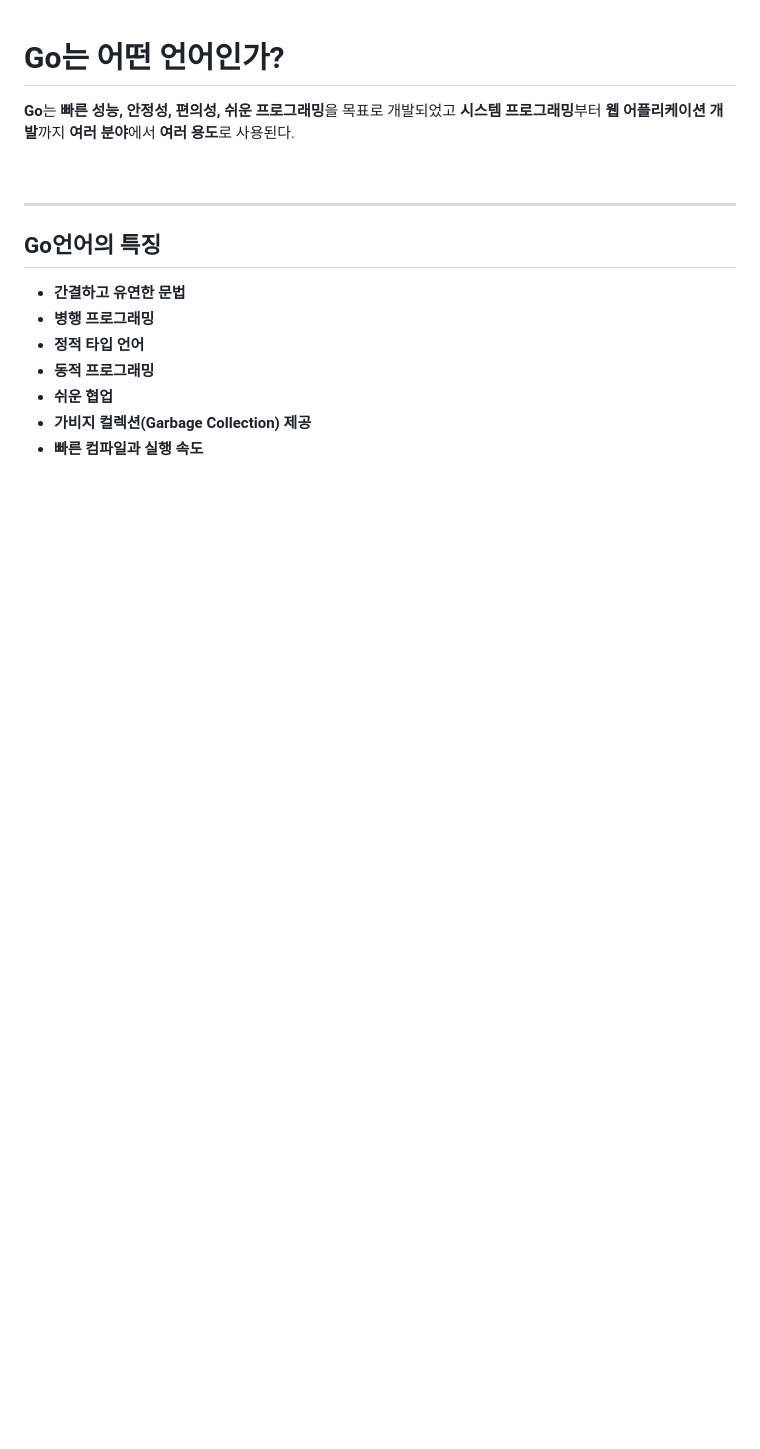
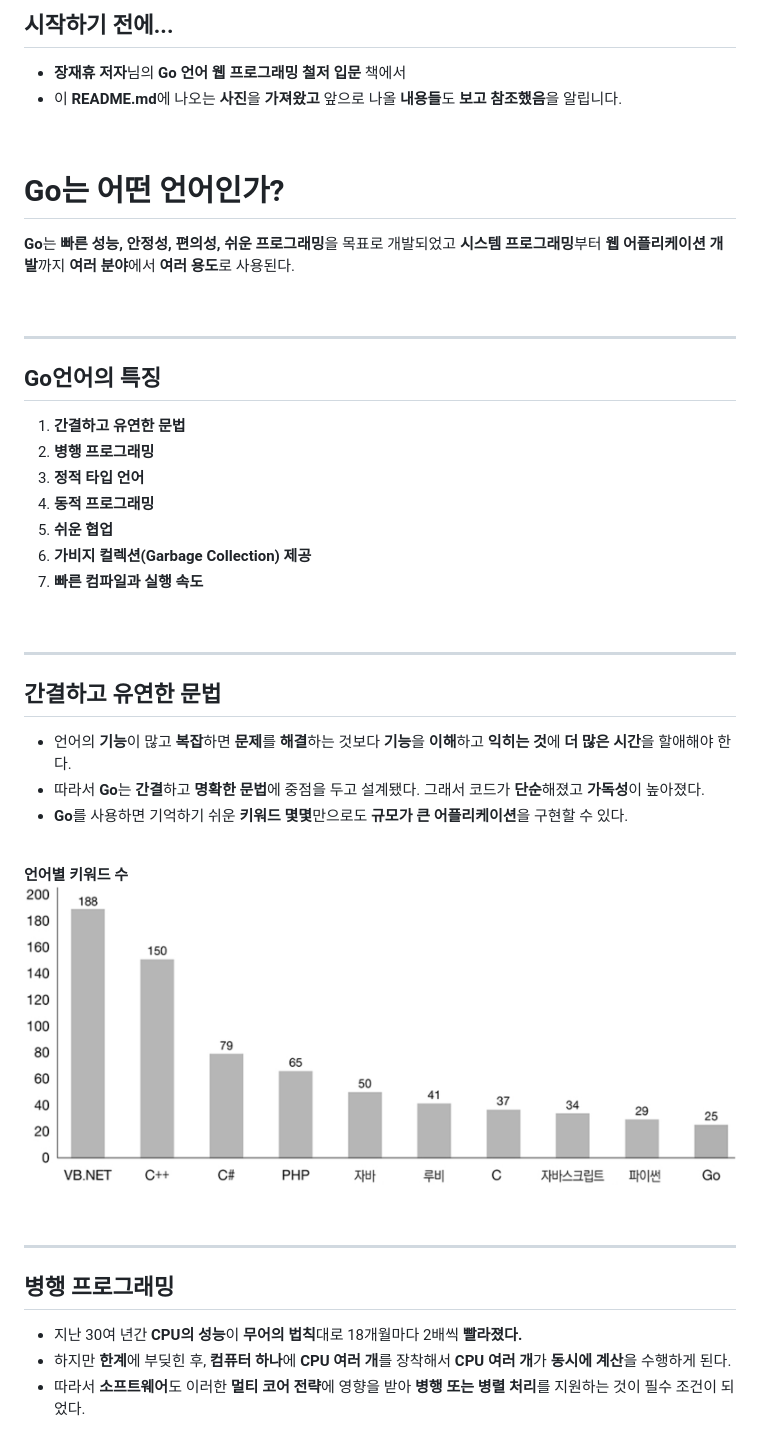
Before and after one commit to parkjinhong03/go-for-GO, a Markdown page: README.md, the part around one of its changes. GitHub-like rendering; pictures changed too: img/KeywordsGraph.png (added); blank space fills up the shorter version.

Commit message:
README.md 중간 commit

```diff
--- a/README.md
+++ b/README.md
@@ -1,3 +1,9 @@
+## **시작하기 전에...**
+- **장재휴 저자**님의 **Go 언어 웹 프로그래밍 철저 입문** 책에서
+- 이 **README.md**에 나오는 **사진**을 **가져왔고** 앞으로 나올 **내용들**도 **보고 참조했음**을 알립니다.
+
+<br>
+
 # **Go는 어떤 언어인가?**
 
 **Go**는 **빠른 성능, 안정성, 편의성, 쉬운 프로그래밍**을 목표로 개발되었고 **시스템 프로그래밍**부터 **웹 어플리케이션 개발**까지 **여러 분야**에서 **여러 용도**로 사용된다.
@@ -6,10 +12,34 @@
 
 ---
 ## **Go언어의 특징**
-- **간결하고 유연한 문법**
-- **병행 프로그래밍**
-- **정적 타입 언어**
-- **동적 프로그래밍**
-- **쉬운 협업**
-- **가비지 컬렉션(Garbage Collection) 제공**
-- **빠른 컴파일과 실행 속도**
+1. **간결하고 유연한 문법**
+2. **병행 프로그래밍**
+3. **정적 타입 언어**
+4. **동적 프로그래밍**
+5. **쉬운 협업**
+6. **가비지 컬렉션(Garbage Collection) 제공**
+7. **빠른 컴파일과 실행 속도**
+
+<br>
+
+---
+## **간결하고 유연한 문법**
+- 언어의 **기능**이 많고 **복잡**하면 **문제**를 **해결**하는 것보다 **기능**을 **이해**하고 **익히는 것**에 **더 많은 시간**을 할애해야 한다.
+- 따라서 **Go**는 **간결**하고 **명확한 문법**에 중점을 두고 설계됐다. 그래서 코드가 **단순**해졌고 **가독성**이 높아졌다.
+- **Go**를 사용하면 기억하기 쉬운 **키워드 몇몇**만으로도 **규모가 큰 어플리케이션**을 구현할 수 있다.
+
+<br>
+
+**언어별 키워드 수**
+![KeywordsGraph](img/KeywordsGraph.png)
+
+<br>
+
+---
+## **병행 프로그래밍**
+- 지난 30여 년간 **CPU의 성능**이 **무어의 법칙**대로 18개월마다 2배씩 **빨라졌다.**
+- 하지만 **한계**에 부딪힌 후, **컴퓨터 하나**에 **CPU 여러 개**를 장착해서 **CPU 여러 개**가 **동시에 계산**을 수행하게 된다.
+- 따라서 **소프트웨어**도 이러한 **멀티 코어 전략**에 영향을 받아 **병행 또는 병렬 처리**를 지원하는 것이 필수 조건이 되었다.
+
+<br>
+
```
Also changed, not shown: other parts of README.md (+23 -0 lines), img/GoRoutine.jpg (added), img/ParallelProcessing.png (added), img/TransistorGraph.png (added), 1 other file.
